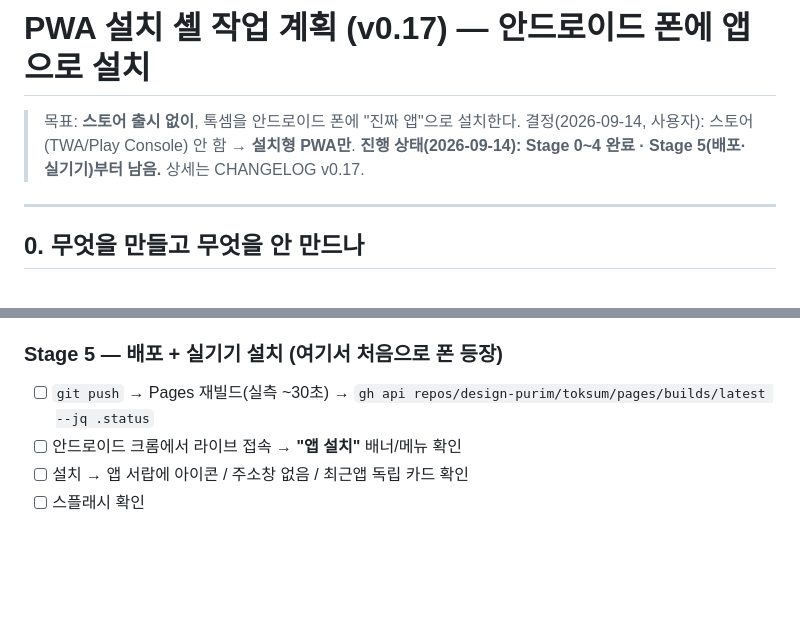
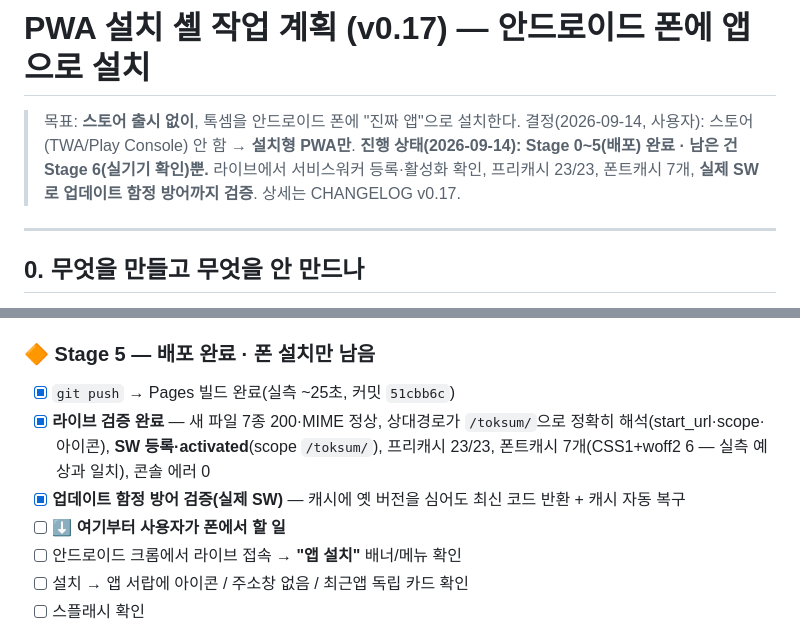
Before and after one commit to design-purim/toksum, a Markdown page: docs/PWA-PLAN.md, 2 parts joined by grey strips. Drawn GitHub-style; blank space fills up the shorter version.

Commit message:
docs: PWA-PLAN 진행 상태 — 배포·라이브 검증 완료 (Stage 5)
Co-Authored-By: Claude Opus 5 <noreply@anthropic.com>

```diff
--- a/docs/PWA-PLAN.md
+++ b/docs/PWA-PLAN.md
@@ -2,7 +2,8 @@
 
 > 목표: **스토어 출시 없이**, 톡셈을 안드로이드 폰에 "진짜 앱"으로 설치한다.
 > 결정(2026-09-14, 사용자): 스토어(TWA/Play Console) 안 함 → **설치형 PWA만**.
-> **진행 상태(2026-09-14): Stage 0~4 완료 · Stage 5(배포·실기기)부터 남음.** 상세는 CHANGELOG v0.17.
+> **진행 상태(2026-09-14): Stage 0~5(배포) 완료 · 남은 건 Stage 6(실기기 확인)뿐.**
+> 라이브에서 서비스워커 등록·활성화 확인, 프리캐시 23/23, 폰트캐시 7개, **실제 SW로 업데이트 함정 방어까지 검증**. 상세는 CHANGELOG v0.17.
 
 ---
 
@@ -82,8 +83,11 @@ manifest+SW 없이 추가하면 **크롬 탭을 여는 북마크 바로가기**
 - [ ] ~~B안~~ (기각): woff2 전부 `assets/fonts/`로 자체 호스팅(§1 원칙에 더 충실). 단 **한글 분할 서브셋이라 파일이 수십~수백 개** → 먼저 개수를 세보고 판단
 - [x] **실측 결과**: 선언된 서브셋 **92개(합계 2.2MB)**, 그중 앱이 실제로 받는 건 **6~7개**. 사용자 다운로드량은 A·B 동일(브라우저가 필요한 서브셋만 받음) → B안은 저장소만 2.2MB 무거워질 뿐 → **A안**.
 
-### Stage 5 — 배포 + 실기기 설치 (여기서 처음으로 폰 등장)
-- [ ] `git push` → Pages 재빌드(실측 ~30초) → `gh api repos/design-purim/toksum/pages/builds/latest --jq .status`
+### 🔶 Stage 5 — 배포 완료 · 폰 설치만 남음
+- [x] `git push` → Pages 빌드 완료(실측 ~25초, 커밋 `51cbb6c`)
+- [x] **라이브 검증 완료** — 새 파일 7종 200·MIME 정상, 상대경로가 `/toksum/`으로 정확히 해석(start_url·scope·아이콘), **SW 등록·activated**(scope `/toksum/`), 프리캐시 23/23, 폰트캐시 7개(CSS1+woff2 6 — 실측 예상과 일치), 콘솔 에러 0
+- [x] **업데이트 함정 방어 검증(실제 SW)** — 캐시에 옛 버전을 심어도 최신 코드 반환 + 캐시 자동 복구
+- [ ] ⬇️ **여기부터 사용자가 폰에서 할 일**
 - [ ] 안드로이드 크롬에서 라이브 접속 → **"앱 설치"** 배너/메뉴 확인
 - [ ] 설치 → 앱 서랍에 아이콘 / 주소창 없음 / 최근앱 독립 카드 확인
 - [ ] 스플래시 확인
```
